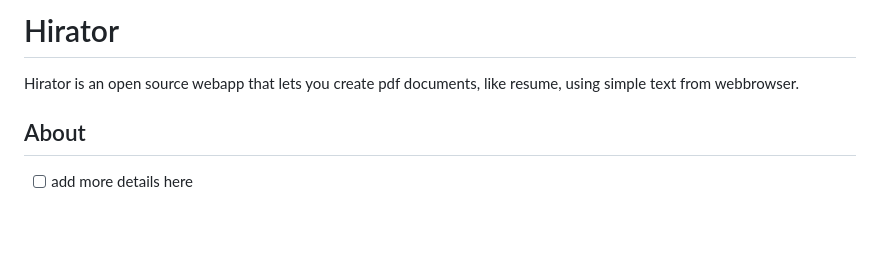
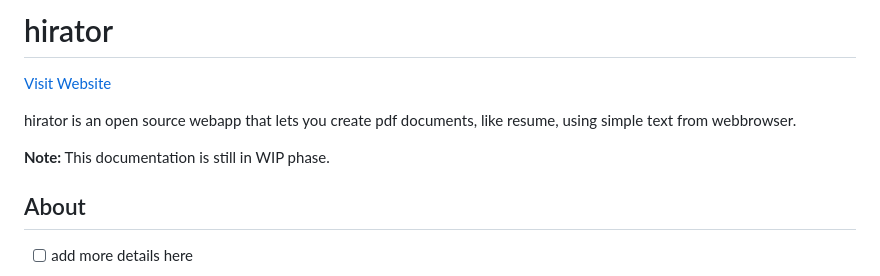
Before and after one commit to prajaylohani/hirator-the-app, a Markdown page: README.md, the part around the change. Drawn GitHub-style; blank space fills up the shorter version.

Commit message:
added website link to readme

```diff
--- a/README.md
+++ b/README.md
@@ -1,6 +1,10 @@
-# Hirator
+# hirator
 
-Hirator is an open source webapp that lets you create pdf documents, like resume, using simple text from webbrowser.
+[Visit Website](https://hirator.prajaylohani.com)
+
+hirator is an open source webapp that lets you create pdf documents, like resume, using simple text from webbrowser.
+
+**Note:** This documentation is still in WIP phase.
 
 ## About
 
```
Also changed, not shown: TODO.md (+2 -0 lines).
